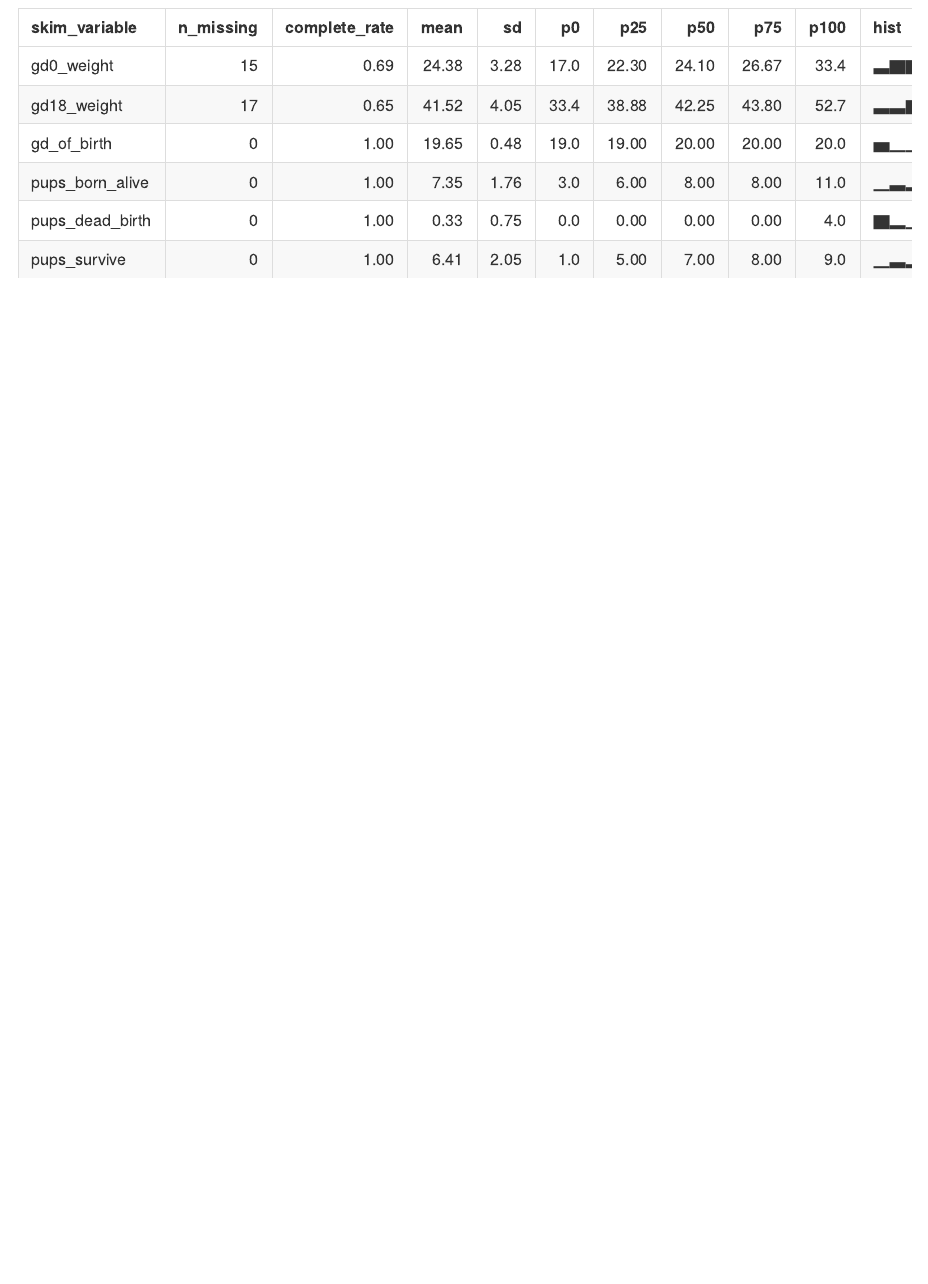
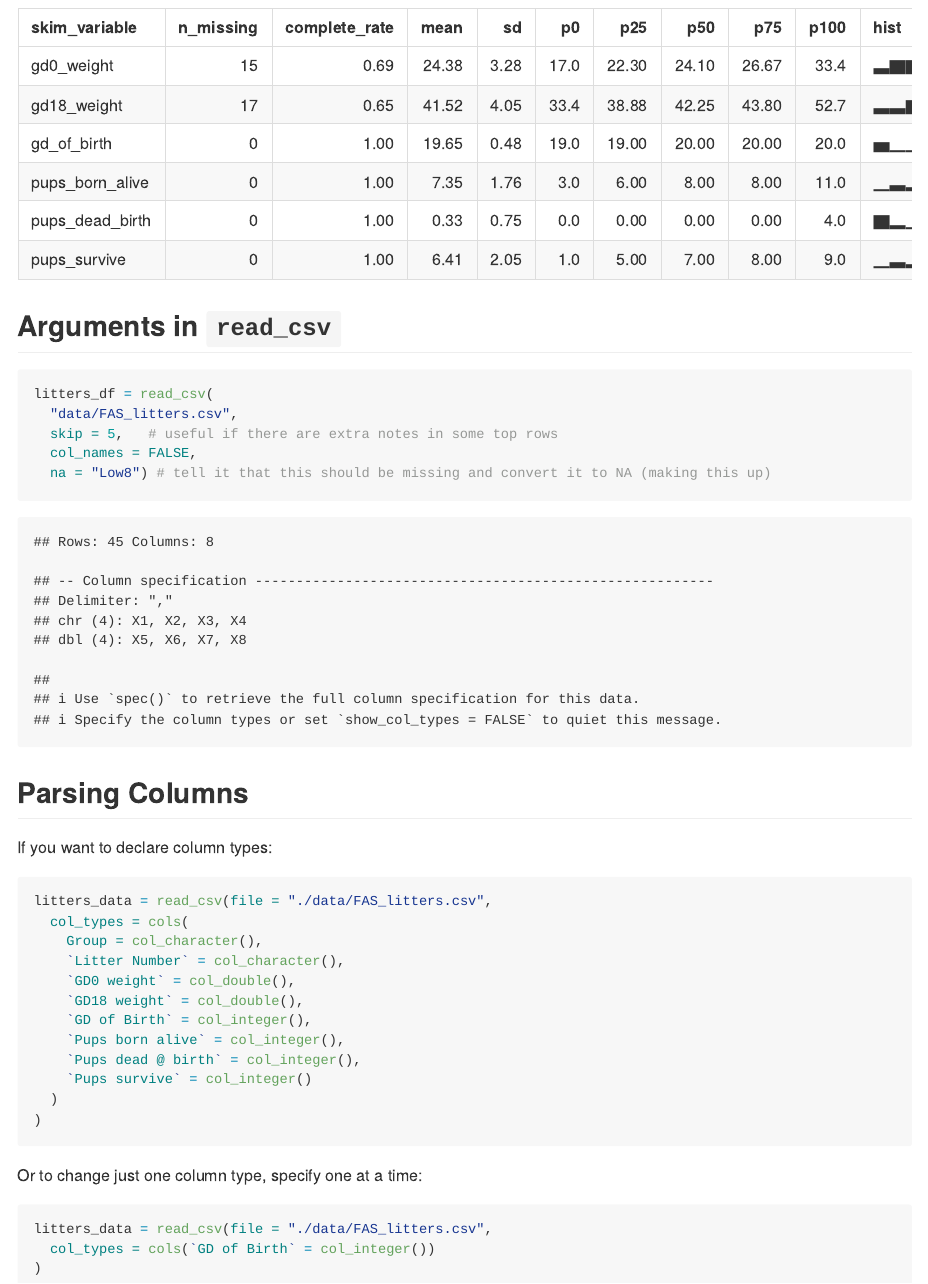
Before and after one commit to kk3154/data_wrangling_1, an R Markdown document (data_import.Rmd): the page in a window 1100 px wide, from 3100 px down. The pictures show the output file data_import.md that the author committed with the source, drawn offline in the style of GitHub; long lines of code are wrapped.

Commit message:
added arguments to read_csv and parsing columns

````diff
--- a/data_import.Rmd
+++ b/data_import.Rmd
@@ -43,3 +43,40 @@ view(litters_df) # make sure you do eval = FALSE or do this in the command line
 ```{r}
 skimr::skim(litters_df)
 ```
+
+## Arguments in `read_csv`
+
+```{r}
+litters_df = read_csv(
+  "data/FAS_litters.csv",
+  skip = 5,   # useful if there are extra notes in some top rows
+  col_names = FALSE,
+  na = "Low8") # tell it that this should be missing and convert it to NA (making this up)
+```
+
+## Parsing Columns
+
+If you want to declare column types:
+
+```{r}
+litters_data = read_csv(file = "./data/FAS_litters.csv",
+  col_types = cols(
+    Group = col_character(),
+    `Litter Number` = col_character(),
+    `GD0 weight` = col_double(),
+    `GD18 weight` = col_double(),
+    `GD of Birth` = col_integer(),
+    `Pups born alive` = col_integer(),
+    `Pups dead @ birth` = col_integer(),
+    `Pups survive` = col_integer()
+  )
+)
+```
+
+Or to change just one column type, specify one at a time:
+
+```{r}
+litters_data = read_csv(file = "./data/FAS_litters.csv",
+  col_types = cols(`GD of Birth` = col_integer())
+)
+```
````
Also changed, not shown: data_import.md.
